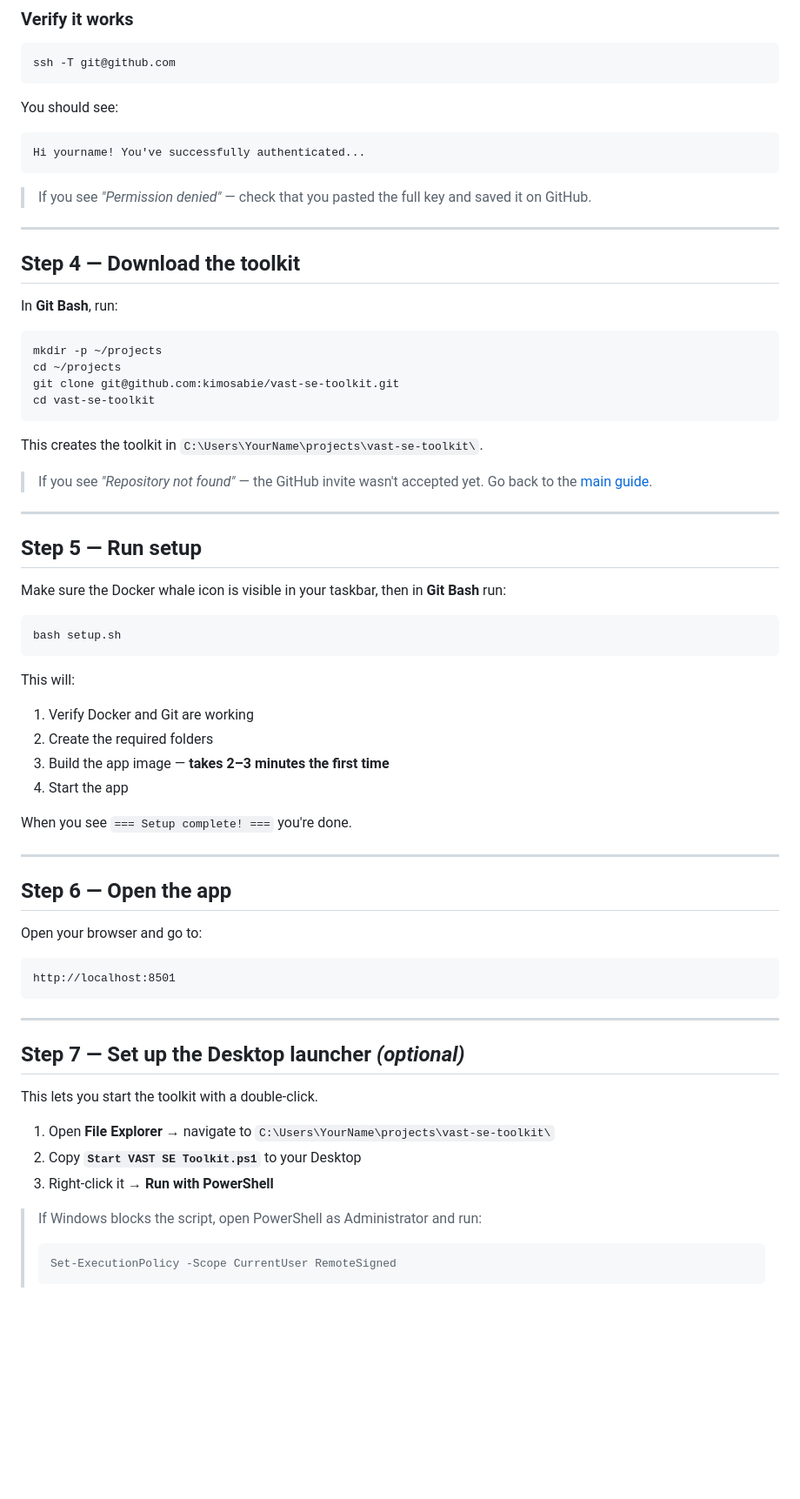
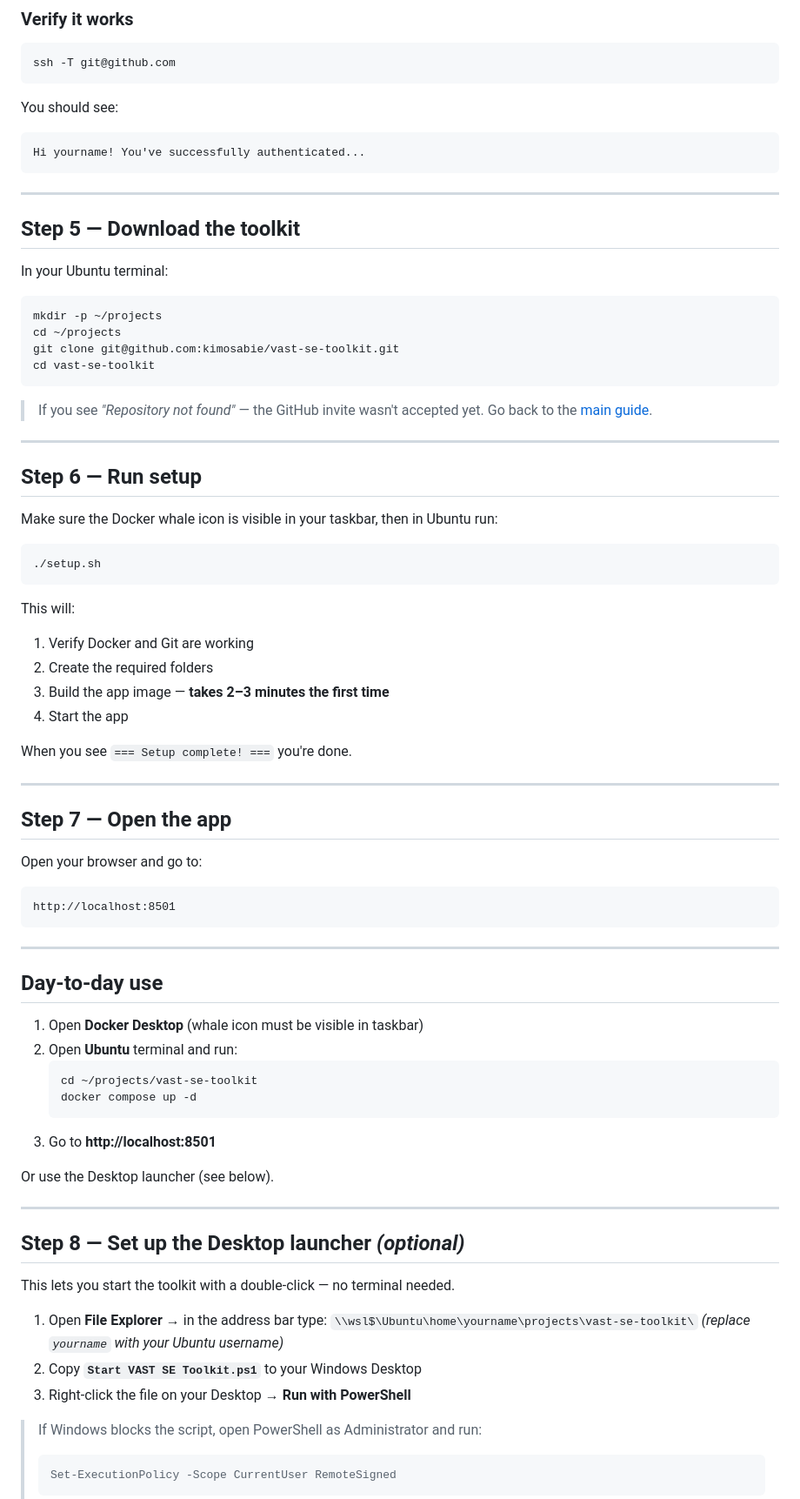
Before and after one commit to kimosabie/vast-se-toolkit, a Markdown page: docs/INSTALL_WINDOWS.md, the part around one of its changes. Shown at 87% size. Rendered like a GitHub page; blank space fills up the shorter version.

````diff
--- a/docs/INSTALL_WINDOWS.md
+++ b/docs/INSTALL_WINDOWS.md
@@ -80,13 +110,11 @@ You should see:
 Hi yourname! You've successfully authenticated...
 ```
 
-> If you see *"Permission denied"* — check that you pasted the full key and saved it on GitHub.
-
 ---
 
-## Step 4 — Download the toolkit
+## Step 5 — Download the toolkit
 
-In **Git Bash**, run:
+In your Ubuntu terminal:
 
 ```bash
 mkdir -p ~/projects
@@ -95,18 +123,16 @@ git clone git@github.com:kimosabie/vast-se-toolkit.git
 cd vast-se-toolkit
 ```
 
-This creates the toolkit in `C:\Users\YourName\projects\vast-se-toolkit\`.
-
 > If you see *"Repository not found"* — the GitHub invite wasn't accepted yet. Go back to the [main guide](../INSTALL.md).
 
 ---
 
-## Step 5 — Run setup
+## Step 6 — Run setup
 
-Make sure the Docker whale icon is visible in your taskbar, then in **Git Bash** run:
+Make sure the Docker whale icon is visible in your taskbar, then in Ubuntu run:
 
 ```bash
-bash setup.sh
+./setup.sh
 ```
 
 This will:
@@ -119,7 +145,7 @@ When you see `=== Setup complete! ===` you're done.
 
 ---
 
-## Step 6 — Open the app
+## Step 7 — Open the app
 
 Open your browser and go to:
 
@@ -129,13 +155,28 @@ http://localhost:8501
 
 ---
 
-## Step 7 — Set up the Desktop launcher *(optional)*
+## Day-to-day use
 
-This lets you start the toolkit with a double-click.
+1. Open **Docker Desktop** (whale icon must be visible in taskbar)
+2. Open **Ubuntu** terminal and run:
+   ```bash
+   cd ~/projects/vast-se-toolkit
+   docker compose up -d
+   ```
+3. Go to **http://localhost:8501**
 
-1. Open **File Explorer** → navigate to `C:\Users\YourName\projects\vast-se-toolkit\`
-2. Copy **`Start VAST SE Toolkit.ps1`** to your Desktop
-3. Right-click it → **Run with PowerShell**
+Or use the Desktop launcher (see below).
+
+---
+
+## Step 8 — Set up the Desktop launcher *(optional)*
+
+This lets you start the toolkit with a double-click — no terminal needed.
+
+1. Open **File Explorer** → in the address bar type: `\\wsl$\Ubuntu\home\yourname\projects\vast-se-toolkit\`
+   *(replace `yourname` with your Ubuntu username)*
+2. Copy **`Start VAST SE Toolkit.ps1`** to your Windows Desktop
+3. Right-click the file on your Desktop → **Run with PowerShell**
 
 > If Windows blocks the script, open PowerShell as Administrator and run:
 > ```powershell
````
Also changed, not shown: other parts of docs/INSTALL_WINDOWS.md (+72 -30 lines).
